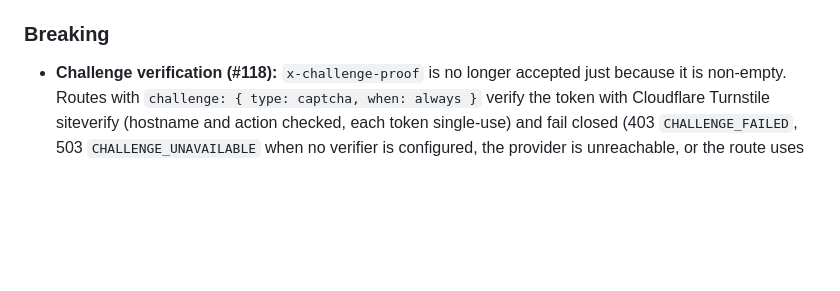
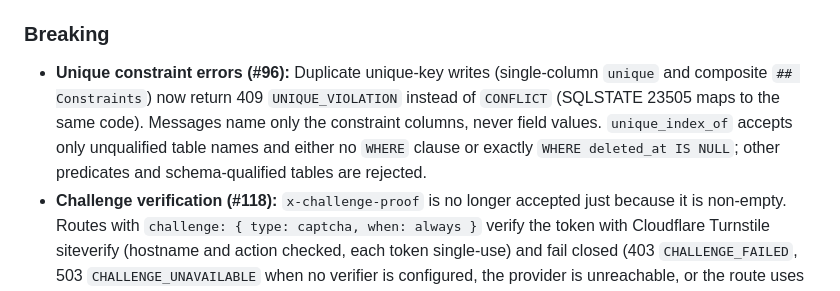
Before and after one commit to vibe-backend/sdk, a Markdown page: CHANGELOG.md, the part around the change. GitHub-like rendering; blank space fills up the shorter version.

Commit message:
changelog: note UNIQUE_VIOLATION and unique_index_of rules (#96)

```diff
--- a/CHANGELOG.md
+++ b/CHANGELOG.md
@@ -11,6 +11,7 @@ added only when the corresponding PR is merged to `main`.
 
 ### Breaking
 
+- **Unique constraint errors (#96):** Duplicate unique-key writes (single-column `unique` and composite `## Constraints`) now return 409 `UNIQUE_VIOLATION` instead of `CONFLICT` (SQLSTATE 23505 maps to the same code). Messages name only the constraint columns, never field values. `unique_index_of` accepts only unqualified table names and either no `WHERE` clause or exactly `WHERE deleted_at IS NULL`; other predicates and schema-qualified tables are rejected.
 - **Challenge verification (#118):** `x-challenge-proof` is no longer accepted just because it is non-empty. Routes with `challenge: { type: captcha, when: always }` verify the token with Cloudflare Turnstile siteverify (hostname and action checked, each token single-use) and fail closed (403 `CHALLENGE_FAILED`, 503 `CHALLENGE_UNAVAILABLE` when no verifier is configured, the provider is unreachable, or the route uses `pow`). In production, `vibe serve` and `vibe validate --deploy` refuse such routes until `VIBE_TURNSTILE_SECRET` and `VIBE_CHALLENGE_HOSTNAMES` are set.
 - **Ownership (#53):** The implicit admin ownership bypass is removed. Models that need admin-wide access must declare `ownership: role(admin)`. `owner-key: id` is only allowed on user-like models.
 - **Environment / slugs / pepper (#52):** Unknown `VIBE_ENV` values are treated as production. With PostgreSQL, unset `VIBE_ENV` is production. `--memory` is refused outside development. Outside development, `VIBE_API_KEY_PEPPER` is required (≥ 32 bytes). Missing, empty, or malformed `.vibe/slugs.json` fails closed (only `--memory` falls back to `slugs.example.json`).
```
